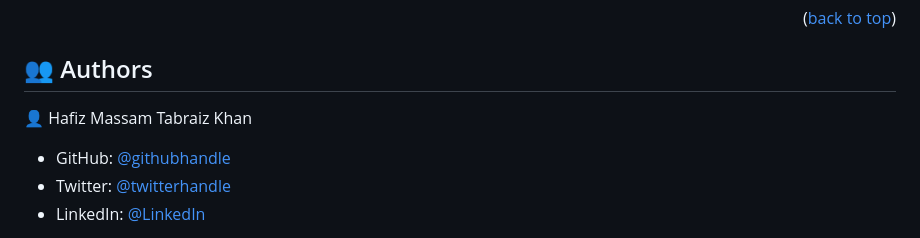
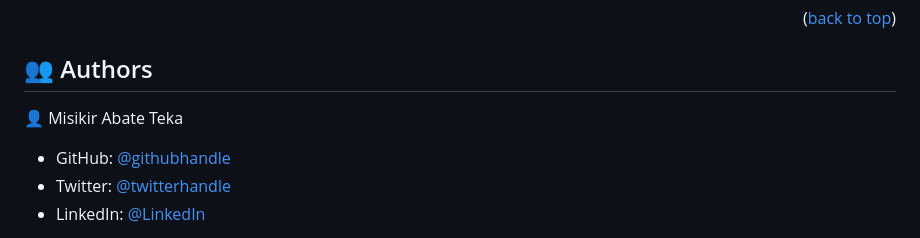
Before and after one commit to misikir21/Confference-web-app, a Markdown page: README.md, the part around the change. GitHub-like rendering.

```diff
--- a/README.md
+++ b/README.md
@@ -153,7 +153,7 @@ https://misikira.github.io/Confference-web-app/
 
 ## 👥 Authors <a name="authors"></a>
 
-👤 Hafiz Massam Tabraiz Khan
+👤 Misikir Abate Teka
 
 - GitHub: [@githubhandle](https://github.com/misikira)
 - Twitter: [@twitterhandle](https://twitter.com/Misikirabate)
```
